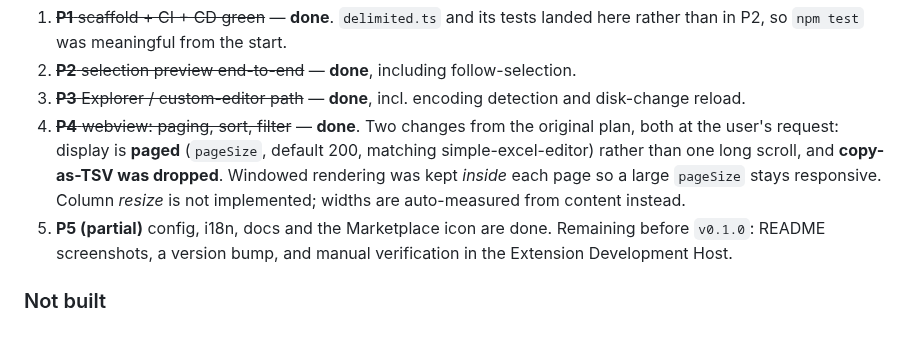
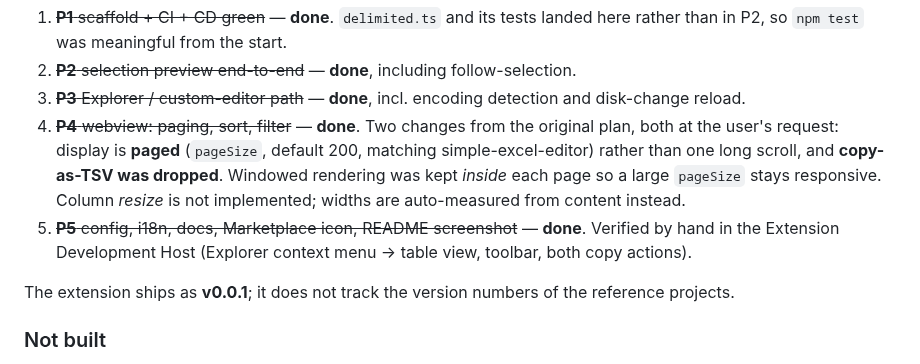
Before and after one commit to Nobuyuki-Inaba/csv-tsv-viewer, a Markdown page: PLAN.md, the part around the change. Rendered like a GitHub page; blank space fills up the shorter version.

```diff
--- a/PLAN.md
+++ b/PLAN.md
@@ -289,9 +289,12 @@ One bundle serves both entry points; the only difference is the message source.
    rather than one long scroll, and **copy-as-TSV was dropped**. Windowed rendering was kept
    *inside* each page so a large `pageSize` stays responsive. Column *resize* is not implemented;
    widths are auto-measured from content instead.
-5. **P5 (partial)** config, i18n, docs and the Marketplace icon are done. Remaining before
-   `v0.1.0`: README screenshots, a version bump, and manual verification in the Extension
-   Development Host.
+5. ~~**P5** config, i18n, docs, Marketplace icon, README screenshot~~ — **done**. Verified by hand
+   in the Extension Development Host (Explorer context menu → table view, toolbar, both copy
+   actions).
+
+The extension ships as **v0.0.1**; it does not track the version numbers of the reference
+projects.
 
 ### Not built
 
```
Also changed, not shown: CHANGELOG.md (+1 -1 lines), README.md (+2 -0 lines), images/screenshot.png (added), 1 other file.
